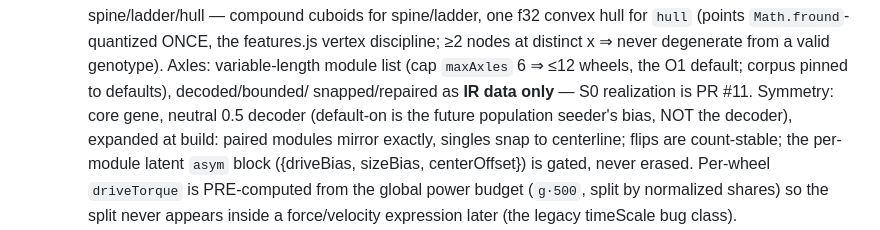
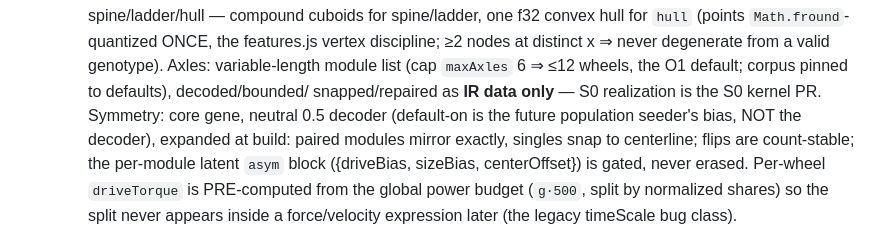
Before and after one commit to jpturcotte/boxcar3d, a Markdown page: CLAUDE.md, the part around the change. Drawn GitHub-style.

Commit message:
docs: finish the future-PR-number sweep in CLAUDE.md
Review caught the rename as incomplete: two "PR #11" references became stage
names but "S0 realization is PR #11" in the PR #10 entry did not, leaving
the file internally inconsistent. This PR shifts the numbering, so future
work is referenced by stage name only.

Co-Authored-By: Claude Fable 5 <noreply@anthropic.com>

```diff
--- a/CLAUDE.md
+++ b/CLAUDE.md
@@ -198,7 +198,7 @@ schema is a locked design ruling — treat it like the terrain seed format:**
   discipline; ≥2 nodes at distinct x ⇒ never degenerate from a valid
   genotype). Axles: variable-length module list (cap `maxAxles` 6 ⇒ ≤12
   wheels, the O1 default; corpus pinned to defaults), decoded/bounded/
-  snapped/repaired as **IR data only** — S0 realization is PR #11. Symmetry:
+  snapped/repaired as **IR data only** — S0 realization is the S0 kernel PR. Symmetry:
   core gene, neutral 0.5 decoder (default-on is the future population
   seeder's bias, NOT the decoder), expanded at build: paired modules mirror
   exactly, singles snap to centerline; flips are count-stable; the per-module
```
